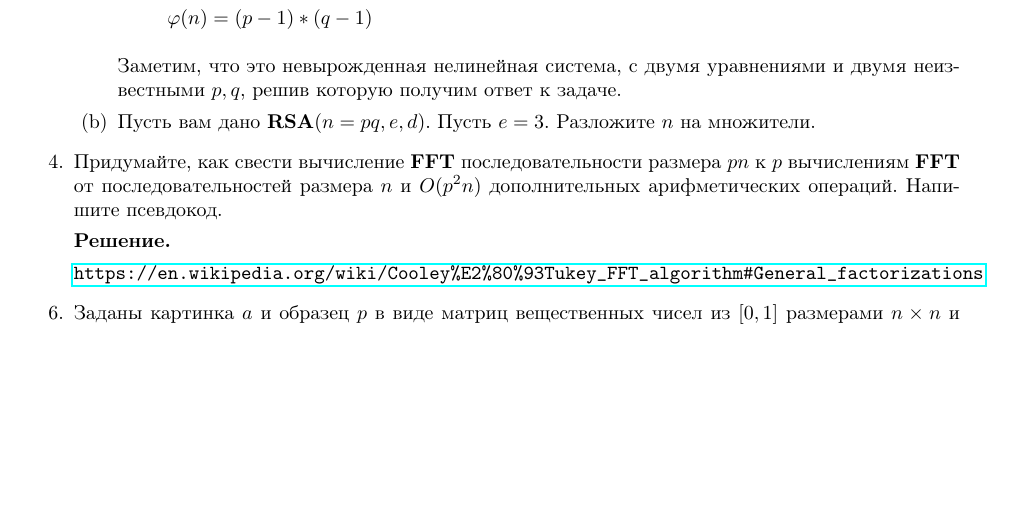
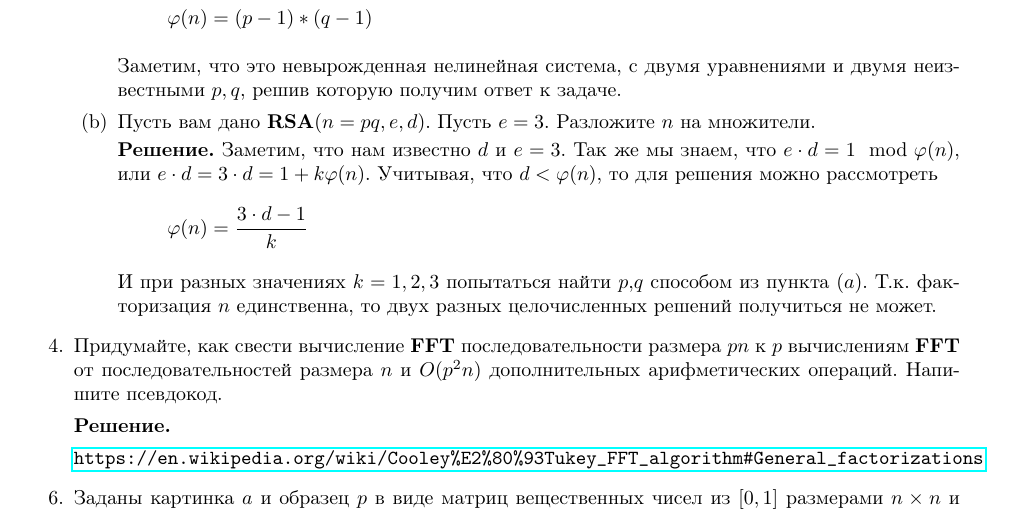
Before and after one commit to bibaev/algo-spring, a LaTeX document (ha/Report.tex, which reads ha/ha/ha7.tex): part of page 1 of 2, cut so that both start at the same text, the shorter picture padded with empty space. Compiled offline with pdfLaTeX.

Commit message:
Add solution for task 2b.

```diff
--- a/ha/ha/ha7.tex
+++ b/ha/ha/ha7.tex
@@ -29,6 +29,15 @@
 		Заметим, что это невырожденная нелинейная система, с двумя уравнениями и двумя неизвестными $p, q$, решив которую получим ответ к задаче.
 
 		\item Пусть вам дано \textbf{RSA}$(n = pq, e, d)$. Пусть $e = 3$. Разложите $n$ на множители.
+
+		\textbf{Решение.}
+		Заметим, что нам известно $d$ и $e = 3$. Так же мы знаем, что $e\cdot d = 1\mod \varphi(n)$, или $e\cdot d = 3\cdot d = 1 + k \varphi(n)$. Учитывая, что $d < \varphi(n)$, то для решения можно рассмотреть
+		\begin{equation*}
+			\varphi(n) = \frac{3\cdot d - 1}{k}
+		\end{equation*}
+
+		И при разных значениях $k = 1, 2, 3$ попытаться найти $p,q$ способом из пункта $(a)$. Т.к. факторизация $n$ единственна, то двух разных целочисленных решений получиться не может.
+
 	\end{enumerate}
 
 	\item[4.] Придумайте, как свести вычисление \textbf{FFT} последовательности размера $pn$ к $p$ вычислениям
```
